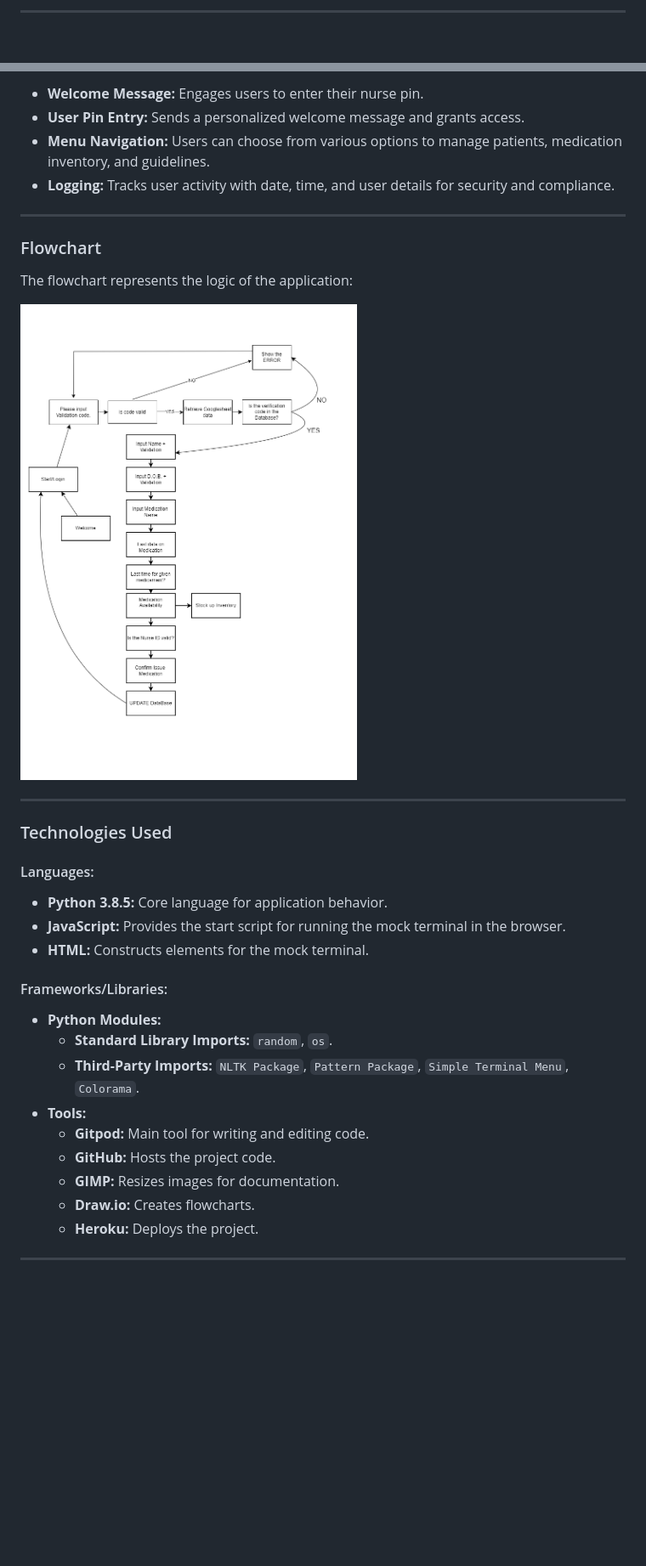
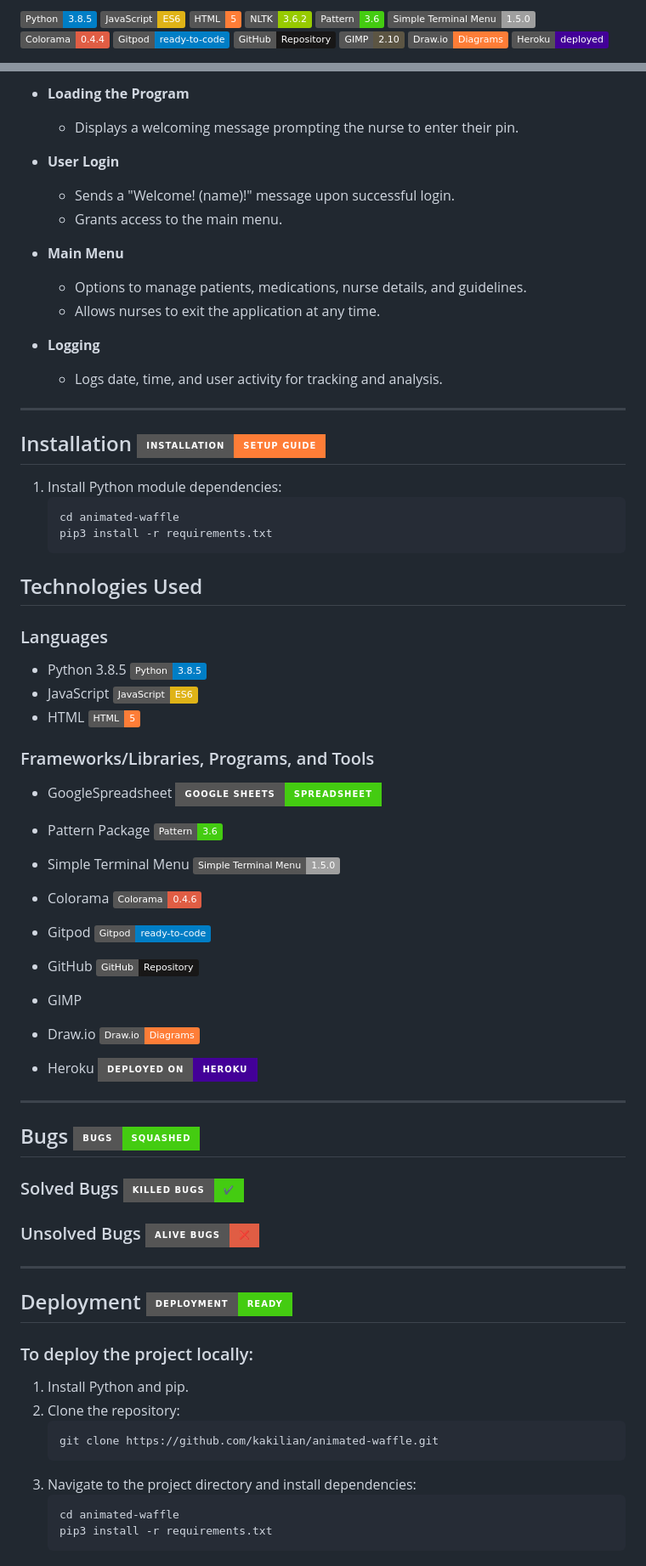
Before and after one commit to kakilian/Tabletten-APP, a Markdown page: README.md, 2 parts joined by grey strips. Shown: that part at 85% size. GitHub-like rendering; badges without logos; blank space fills up the shorter version.

Commit message:
Badges for Readme, readme updated

````diff
--- a/README.md
+++ b/README.md
@@ -1,2 +1,13 @@
----
+![Python](https://img.shields.io/badge/Python-3.8.5-blue.svg)
+![JavaScript](https://img.shields.io/badge/JavaScript-ES6-yellow.svg)
+![HTML](https://img.shields.io/badge/HTML-5-orange.svg)
+![NLTK](https://img.shields.io/badge/NLTK-3.6.2-green.svg)
+![Pattern](https://img.shields.io/badge/Pattern-3.6-brightgreen.svg)
+![Simple Terminal Menu](https://img.shields.io/badge/Simple%20Terminal%20Menu-1.5.0-lightgrey.svg)
+![Colorama](https://img.shields.io/badge/Colorama-0.4.4-red.svg)
+![Gitpod](https://img.shields.io/badge/Gitpod-ready--to--code-blue?logo=gitpod)
+![GitHub](https://img.shields.io/badge/GitHub-Repository-181717.svg)
+![GIMP](https://img.shields.io/badge/GIMP-2.10-5C5543.svg)
+![Draw.io](https://img.shields.io/badge/Draw.io-Diagrams-orange.svg)
+![Heroku](https://img.shields.io/badge/Heroku-deployed-430098.svg)
 
@@ -79,37 +79,78 @@ Most menu options are functional, but some are planned for future updates.
 
-- **Welcome Message:** Engages users to enter their nurse pin.
-- **User Pin Entry:** Sends a personalized welcome message and grants access.
-- **Menu Navigation:** Users can choose from various options to manage patients, medication inventory, and guidelines.
-- **Logging:** Tracks user activity with date, time, and user details for security and compliance.
+
+- **Loading the Program**
+  - Displays a welcoming message prompting the nurse to enter their pin.
+
+- **User Login**
+  - Sends a "Welcome! (name)!" message upon successful login.
+  - Grants access to the main menu.
+
+- **Main Menu**
+  - Options to manage patients, medications, nurse details, and guidelines.
+  - Allows nurses to exit the application at any time.
+
+- **Logging**
+  - Logs date, time, and user activity for tracking and analysis.
 
 ---
 
-### Flowchart
+## Installation ![Installation](https://img.shields.io/badge/Installation-Setup%20Guide-orange?style=for-the-badge&logo=python)
 
-The flowchart represents the logic of the application:
 
-![Flowchart](documentation/simpl.drawio.png)
+1. Install Python module dependencies:
+   ```bash
+   cd animated-waffle
+   pip3 install -r requirements.txt
+   ```
+
+
+## Technologies Used
+
+### Languages
+- Python 3.8.5 ![Python](https://img.shields.io/badge/Python-3.8.5-blue.svg)
+- JavaScript ![JavaScript](https://img.shields.io/badge/JavaScript-ES6-yellow.svg)
+- HTML ![HTML](https://img.shields.io/badge/HTML-5-orange.svg)
+
+### Frameworks/Libraries, Programs, and Tools
+- GoogleSpreadsheet ![Google Sheets](https://img.shields.io/badge/Google%20Sheets-Spreadsheet-brightgreen?style=for-the-badge&logo=googlesheets&logoColor=white)
+
+
+- Pattern Package ![Pattern](https://img.shields.io/badge/Pattern-3.6-brightgreen.svg)
+- Simple Terminal Menu ![Simple Terminal Menu](https://img.shields.io/badge/Simple%20Terminal%20Menu-1.5.0-lightgrey.svg)
+- Colorama ![Colorama](https://img.shields.io/badge/Colorama-0.4.6-red.svg)
+- Gitpod ![Gitpod](https://img.shields.io/badge/Gitpod-ready--to--code-blue?logo=gitpod)
+- GitHub ![GitHub](https://img.shields.io/badge/GitHub-Repository-181717.svg)
+- GIMP
+- Draw.io ![Draw.io](https://img.shields.io/badge/Draw.io-Diagrams-orange.svg)
+- Heroku ![Heroku](https://img.shields.io/badge/Deployed%20on-Heroku-430098?style=for-the-badge&logo=heroku)
 
 ---
 
-### Technologies Used
+## Bugs ![Bugs](https://img.shields.io/badge/Bugs-Squashed-brightgreen?style=for-the-badge&logo=bug&logoColor=white)
 
-#### Languages:
 
-- **Python 3.8.5:** Core language for application behavior.
-- **JavaScript:** Provides the start script for running the mock terminal in the browser.
-- **HTML:** Constructs elements for the mock terminal.
+### Solved Bugs ![Killed Bugs](https://img.shields.io/badge/Killed%20Bugs-✔️-brightgreen?style=for-the-badge&logo=bugatti)
 
-#### Frameworks/Libraries:
 
-- **Python Modules:**
-  - **Standard Library Imports:** `random`, `os`.
-  - **Third-Party Imports:** `NLTK Package`, `Pattern Package`, `Simple Terminal Menu`, `Colorama`.
-- **Tools:**
-  - **Gitpod:** Main tool for writing and editing code.
-  - **GitHub:** Hosts the project code.
-  - **GIMP:** Resizes images for documentation.
-  - **Draw.io:** Creates flowcharts.
-  - **Heroku:** Deploys the project.
+
+### Unsolved Bugs ![Alive Bugs](https://img.shields.io/badge/Alive%20Bugs-❌-red?style=for-the-badge&logo=bugatti)
+
+
 
 ---
+
+## Deployment ![Deployment](https://img.shields.io/badge/Deployment-Ready-success?style=for-the-badge)
+
+
+### To deploy the project locally:
+1. Install Python and pip.
+2. Clone the repository:
+   ```bash
+   git clone https://github.com/kakilian/animated-waffle.git
+   ```
+3. Navigate to the project directory and install dependencies:
+   ```bash
+   cd animated-waffle
+   pip3 install -r requirements.txt
+   ```
+
````
Also changed, not shown: other parts of README.md (+65 -46 lines).
